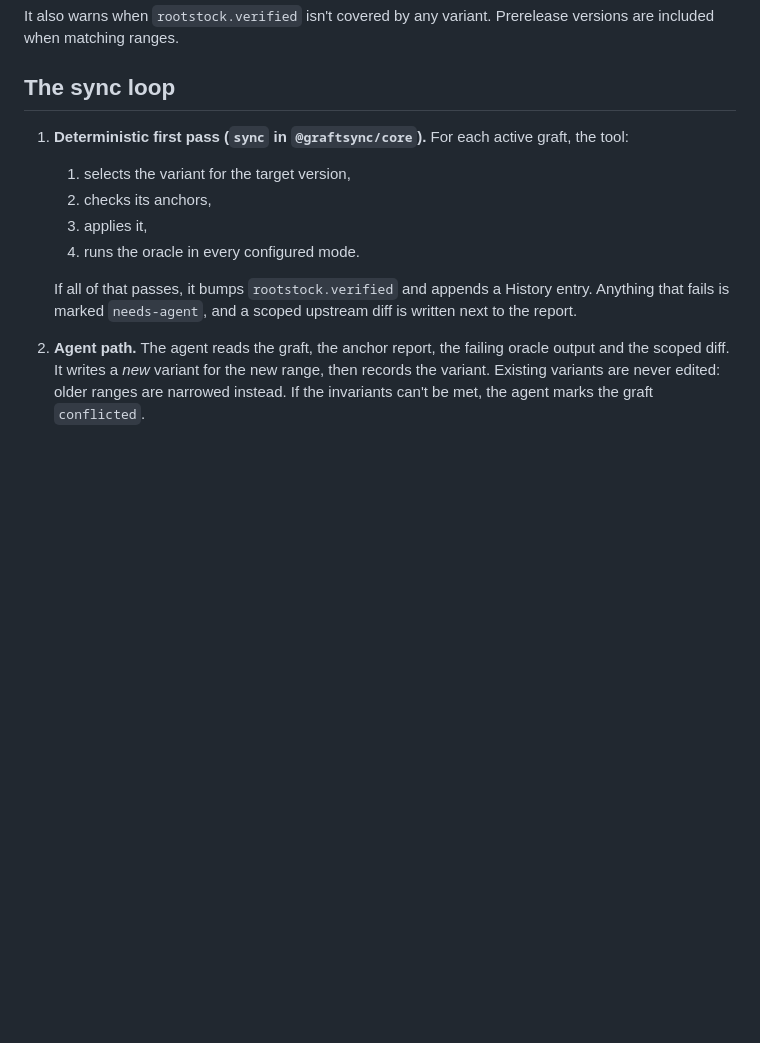
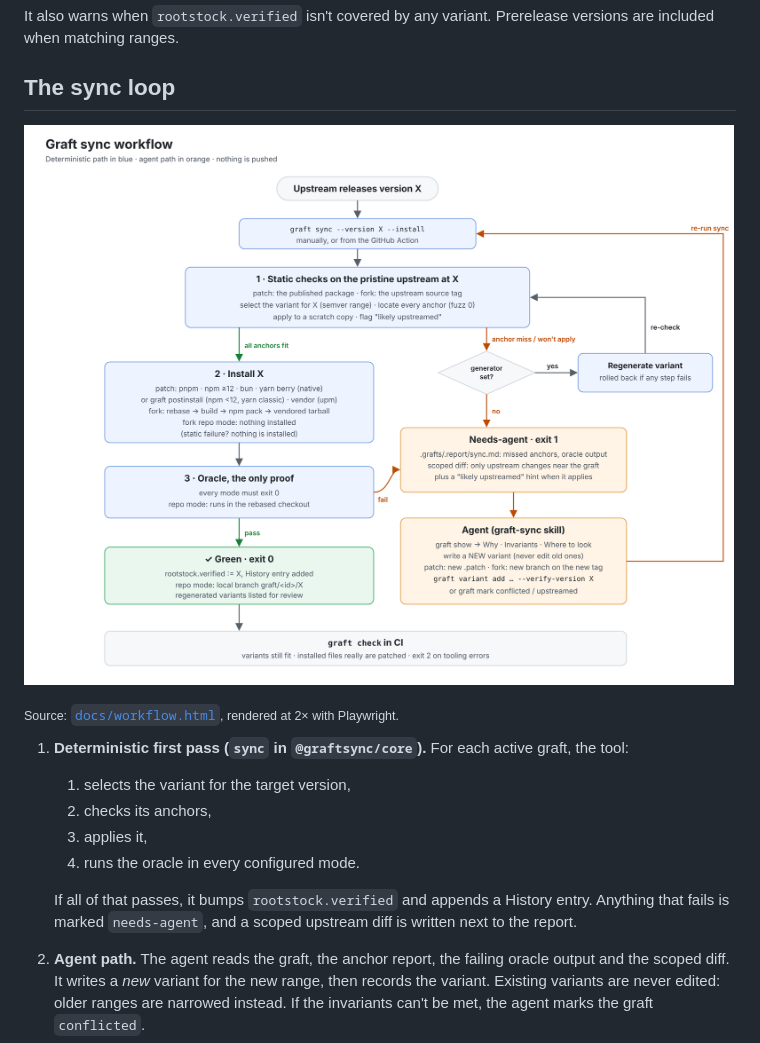
Before and after one commit to brandonroberts/graft, a Markdown page: README.md, the part around the change. GitHub-like rendering; pictures changed too: docs/workflow.png (added); blank space fills up the shorter version.

Commit message:
docs: add the sync workflow diagram and link it from the README
Co-Authored-By: Claude Opus 5.5 <noreply@anthropic.com>
Claude-Session: https://claude.ai/code/session_01S3NKyLJ5KKHZ9H54juXr8P

```diff
--- a/README.md
+++ b/README.md
@@ -108,6 +108,10 @@ The validator enforces:
 It also warns when `rootstock.verified` isn't covered by any variant. Prerelease versions are included when matching ranges.
 
 ## The sync loop
+
+![Graft sync workflow: static checks, install, oracle, and the agent path](docs/workflow.png)
+
+<sub>Source: [`docs/workflow.html`](docs/workflow.html), rendered at 2× with Playwright.</sub>
 
 1. **Deterministic first pass (`sync` in `@graftsync/core`).** For each active graft, the tool:
    1. selects the variant for the target version,
```
Also changed, not shown: 1 other file.
